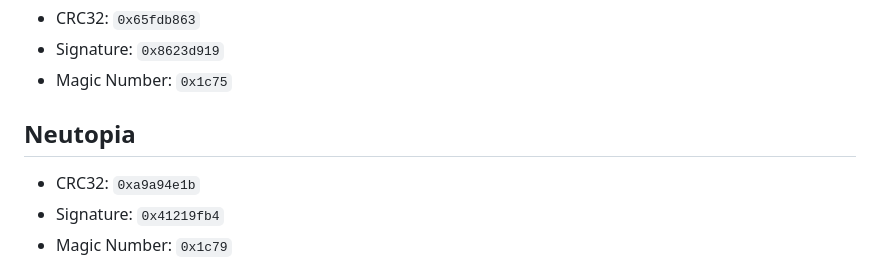
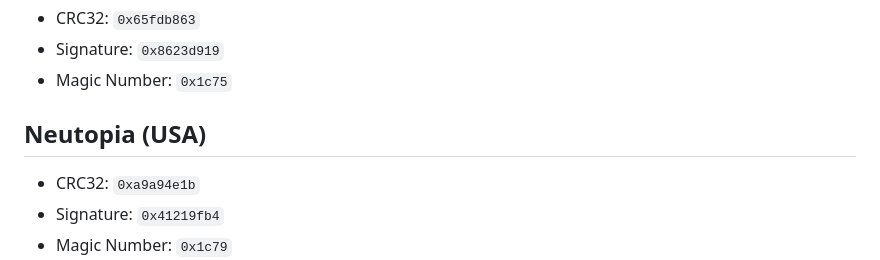
Before and after one commit to g026r/pocket-library-toolkit, a Markdown page: docs/signatures/pce.md, the part around the change. Rendered like a GitHub page.

```diff
--- a/docs/signatures/pce.md
+++ b/docs/signatures/pce.md
@@ -348,7 +348,7 @@
 - Signature: `0x8623d919`
 - Magic Number: `0x1c75`
 
-## Neutopia
+## Neutopia (USA)
 
 - CRC32: `0xa9a94e1b`
 - Signature: `0x41219fb4`
```
